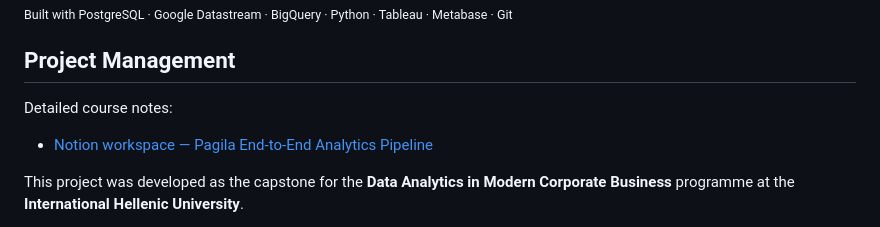
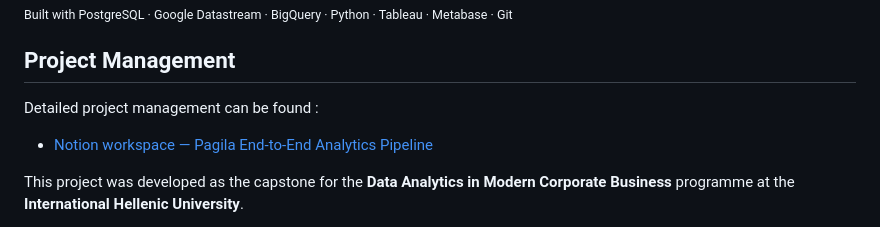
Before and after one commit to roxannekyr/pagila-analytics-pipeline, a Markdown page: README.md, the part around the change. Rendered like a GitHub page.

```diff
--- a/README.md
+++ b/README.md
@@ -169,7 +169,7 @@ Plan is to deepen the DW with Medallion Architecture implementation & develop th
 
 ## Project Management
 
-Detailed course notes:
+Detailed project management can be found :
 - [Notion workspace — Pagila End-to-End Analytics Pipeline](https://www.notion.so/Pagila-End-to-End-Analytics-Pipeline-35cb6b0cb59080aeba2ae04c4283b6f8)
 
 This project was developed as the capstone for the **Data Analytics in Modern Corporate Business** programme at the **International Hellenic University**.
```
